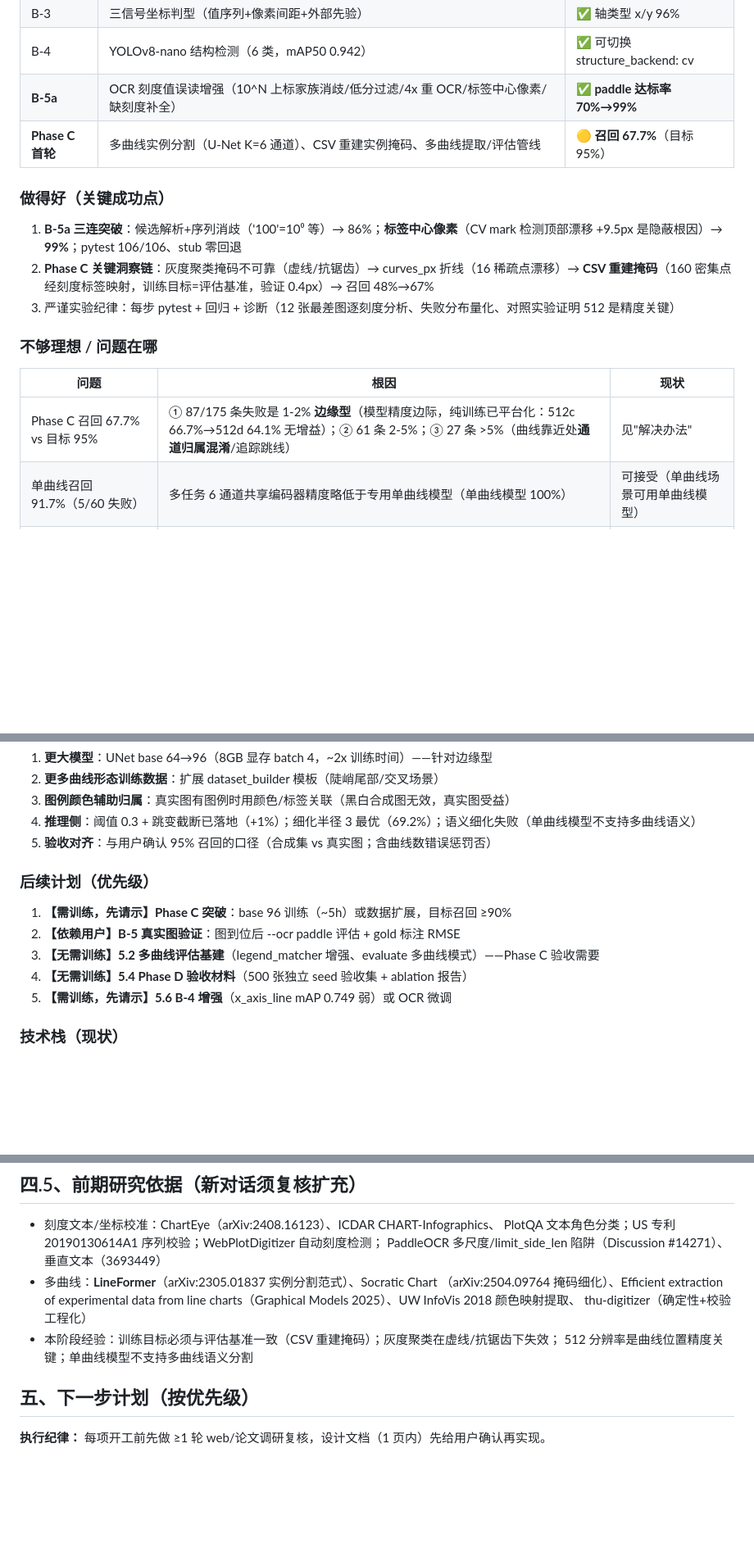
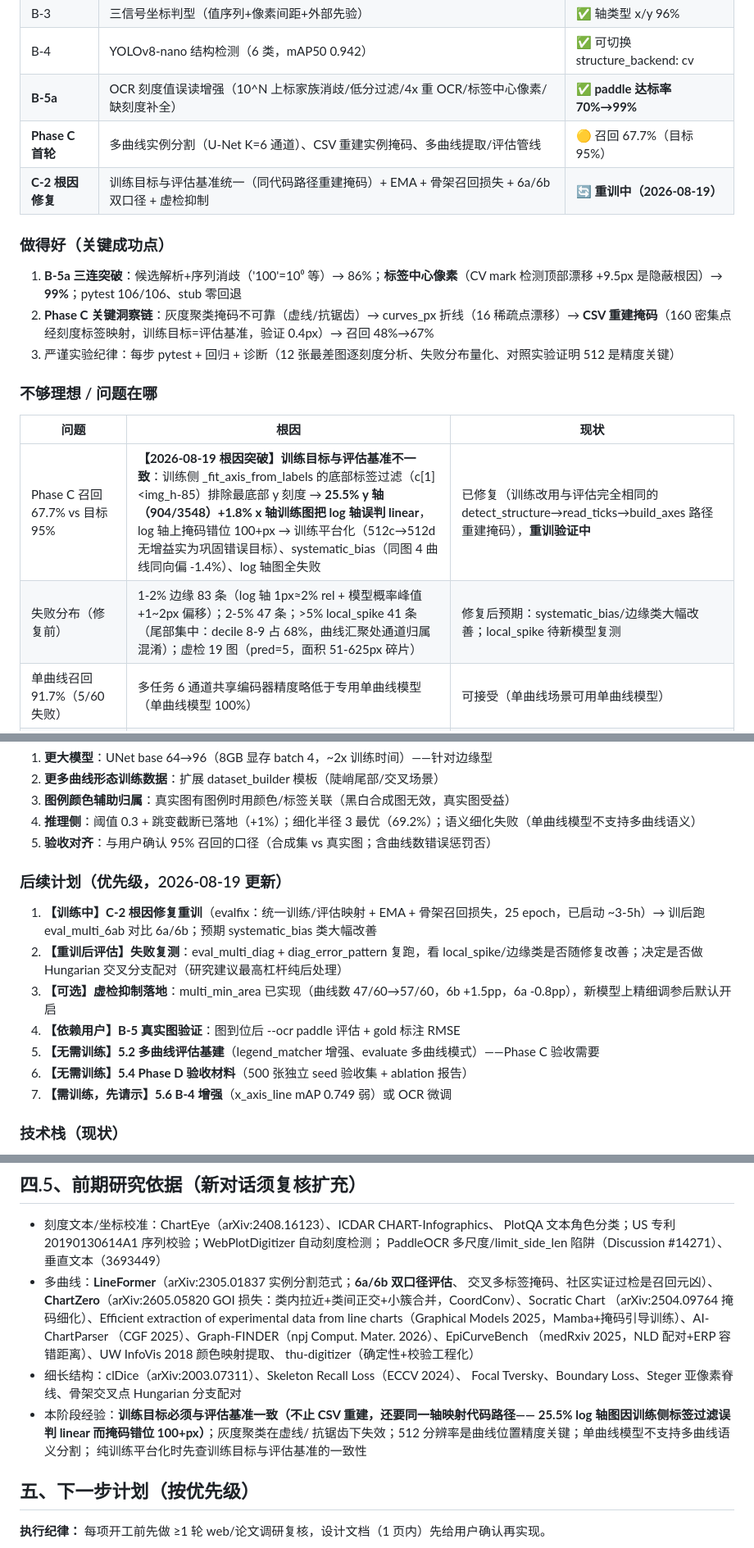
Before and after one commit to Yepeng06/materials-curve-extract, a Markdown page: NEXT_STEPS_PROMPT.md, 3 parts joined by grey strips. Shown at 82% size. GitHub-like rendering; blank space fills up the shorter version.

Commit message:
docs: handover v5 - root-cause fix (train/eval mapping mismatch), retraining in progress, research synthesis

```diff
--- a/NEXT_STEPS_PROMPT.md
+++ b/NEXT_STEPS_PROMPT.md
@@ -17,7 +17,8 @@
 | B-3 | 三信号坐标判型（值序列+像素间距+外部先验） | ✅ 轴类型 x/y 96% |
 | B-4 | YOLOv8-nano 结构检测（6 类，mAP50 0.942） | ✅ 可切换 structure_backend: cv|yolo |
 | **B-5a** | OCR 刻度值误读增强（10^N 上标家族消歧/低分过滤/4x 重 OCR/标签中心像素/缺刻度补全） | ✅ **paddle 达标率 70%→99%** |
-| **Phase C 首轮** | 多曲线实例分割（U-Net K=6 通道）、CSV 重建实例掩码、多曲线提取/评估管线 | 🟡 **召回 67.7%**（目标 95%） |
+| **Phase C 首轮** | 多曲线实例分割（U-Net K=6 通道）、CSV 重建实例掩码、多曲线提取/评估管线 | 🟡 召回 67.7%（目标 95%） |
+| **C-2 根因修复** | 训练目标与评估基准统一（同代码路径重建掩码）+ EMA + 骨架召回损失 + 6a/6b 双口径 + 虚检抑制 | 🔄 **重训中（2026-08-19）** |
 
 ### 做得好（关键成功点）
 1. **B-5a 三连突破**：候选解析+序列消歧（'100'=10⁰ 等）→ 86%；**标签中心像素**（CV mark 检测顶部漂移 +9.5px 是隐蔽根因）→ **99%**；pytest 106/106、stub 零回退
@@ -27,7 +28,8 @@
 ### 不够理想 / 问题在哪
 | 问题 | 根因 | 现状 |
 |------|------|------|
-| Phase C 召回 67.7% vs 目标 95% | ① 87/175 条失败是 1-2% **边缘型**（模型精度边际，纯训练已平台化：512c 66.7%→512d 64.1% 无增益）；② 61 条 2-5%；③ 27 条 >5%（曲线靠近处**通道归属混淆**/追踪跳线） | 见"解决办法" |
+| Phase C 召回 67.7% vs 目标 95% | **【2026-08-19 根因突破】训练目标与评估基准不一致**：训练侧 _fit_axis_from_labels 的底部标签过滤（c[1]<img_h-85）排除最底部 y 刻度 → **25.5% y 轴（904/3548）+1.8% x 轴训练图把 log 轴误判 linear**，log 轴上掩码错位 100+px → 训练平台化（512c→512d 无增益实为巩固错误目标）、systematic_bias（同图 4 曲线同向偏 -1.4%）、log 轴图全失败 | 已修复（训练改用与评估完全相同的 detect_structure→read_ticks→build_axes 路径重建掩码），**重训验证中** |
+| 失败分布（修复前） | 1-2% 边缘 83 条（log 轴 1px≈2% rel + 模型概率峰值 +1~2px 偏移）；2-5% 47 条；>5% local_spike 41 条（尾部集中：decile 8-9 占 68%，曲线汇聚处通道归属混淆）；虚检 19 图（pred=5，面积 51-625px 碎片） | 修复后预期：systematic_bias/边缘类大幅改善；local_spike 待新模型复测 |
 | 单曲线召回 91.7%（5/60 失败） | 多任务 6 通道共享编码器精度略低于专用单曲线模型（单曲线模型 100%） | 可接受（单曲线场景可用单曲线模型） |
 | 真实图验证未开始 | 用户真实论文图仍在收集 | 待用户 |
 | 多曲线 Web 展示未接 | Phase C 未达标 | 后续 |
@@ -39,12 +41,14 @@
 4. **推理侧**：阈值 0.3 + 跳变截断已落地（+1%）；细化半径 3 最优（69.2%）；语义细化失败（单曲线模型不支持多曲线语义）
 5. **验收对齐**：与用户确认 95% 召回的口径（合成集 vs 真实图；含曲线数错误惩罚否）
 
-### 后续计划（优先级）
-1. **【需训练，先请示】Phase C 突破**：base 96 训练（~5h）或数据扩展，目标召回 ≥90%
-2. **【依赖用户】B-5 真实图验证**：图到位后 --ocr paddle 评估 + gold 标注 RMSE
-3. **【无需训练】5.2 多曲线评估基建**（legend_matcher 增强、evaluate 多曲线模式）——Phase C 验收需要
-4. **【无需训练】5.4 Phase D 验收材料**（500 张独立 seed 验收集 + ablation 报告）
-5. **【需训练，先请示】5.6 B-4 增强**（x_axis_line mAP 0.749 弱）或 OCR 微调
+### 后续计划（优先级，2026-08-19 更新）
+1. **【训练中】C-2 根因修复重训**（evalfix：统一训练/评估映射 + EMA + 骨架召回损失，25 epoch，已启动 ~3-5h）→ 训后跑 eval_multi_6ab 对比 6a/6b；预期 systematic_bias 类大幅改善
+2. **【重训后评估】失败复测**：eval_multi_diag + diag_error_pattern 复跑，看 local_spike/边缘类是否随修复改善；决定是否做 Hungarian 交叉分支配对（研究建议最高杠杆纯后处理）
+3. **【可选】虚检抑制落地**：multi_min_area 已实现（曲线数 47/60→57/60，6b +1.5pp，6a -0.8pp），新模型上精细调参后默认开启
+4. **【依赖用户】B-5 真实图验证**：图到位后 --ocr paddle 评估 + gold 标注 RMSE
+5. **【无需训练】5.2 多曲线评估基建**（legend_matcher 增强、evaluate 多曲线模式）——Phase C 验收需要
+6. **【无需训练】5.4 Phase D 验收材料**（500 张独立 seed 验收集 + ablation 报告）
+7. **【需训练，先请示】5.6 B-4 增强**（x_axis_line mAP 0.749 弱）或 OCR 微调
 
 ### 技术栈（现状）
 - Python 3.11（Anaconda env **mci**）、PyTorch 2.13+cu126（GPU）、ultralytics 8.4.115（YOLOv8n）、
@@ -154,12 +158,20 @@
 - 刻度文本/坐标校准：ChartEye（arXiv:2408.16123）、ICDAR CHART-Infographics、
   PlotQA 文本角色分类；US 专利 20190130614A1 序列校验；WebPlotDigitizer 自动刻度检测；
   PaddleOCR 多尺度/limit_side_len 陷阱（Discussion #14271）、垂直文本（3693449）
-- 多曲线：**LineFormer**（arXiv:2305.01837 实例分割范式）、Socratic Chart
+- 多曲线：**LineFormer**（arXiv:2305.01837 实例分割范式；**6a/6b 双口径评估**、
+  交叉多标签掩码、社区实证过检是召回元凶）、**ChartZero**（arXiv:2605.05820
+  GOI 损失：类内拉近+类间正交+小簇合并，CoordConv）、Socratic Chart
   （arXiv:2504.09764 掩码细化）、Efficient extraction of experimental data from
-  line charts（Graphical Models 2025）、UW InfoVis 2018 颜色映射提取、
+  line charts（Graphical Models 2025，Mamba+掩码引导训练）、AI-ChartParser
+  （CGF 2025）、Graph-FINDER（npj Comput. Mater. 2026）、EpiCurveBench
+  （medRxiv 2025，NLD 配对+ERP 容错距离）、UW InfoVis 2018 颜色映射提取、
   thu-digitizer（确定性+校验工程化）
-- 本阶段经验：训练目标必须与评估基准一致（CSV 重建掩码）；灰度聚类在虚线/抗锯齿下失效；
-  512 分辨率是曲线位置精度关键；单曲线模型不支持多曲线语义分割
+- 细长结构：clDice（arXiv:2003.07311）、Skeleton Recall Loss（ECCV 2024）、
+  Focal Tversky、Boundary Loss、Steger 亚像素脊线、骨架交叉点 Hungarian 分支配对
+- 本阶段经验：**训练目标必须与评估基准一致（不止 CSV 重建，还要同一轴映射代码路径——
+  25.5% log 轴图因训练侧标签过滤误判 linear 而掩码错位 100+px）**；灰度聚类在虚线/
+ 抗锯齿下失效；512 分辨率是曲线位置精度关键；单曲线模型不支持多曲线语义分割；
+  纯训练平台化时先查训练目标与评估基准的一致性
 
 ## 五、下一步计划（按优先级）
 
```
